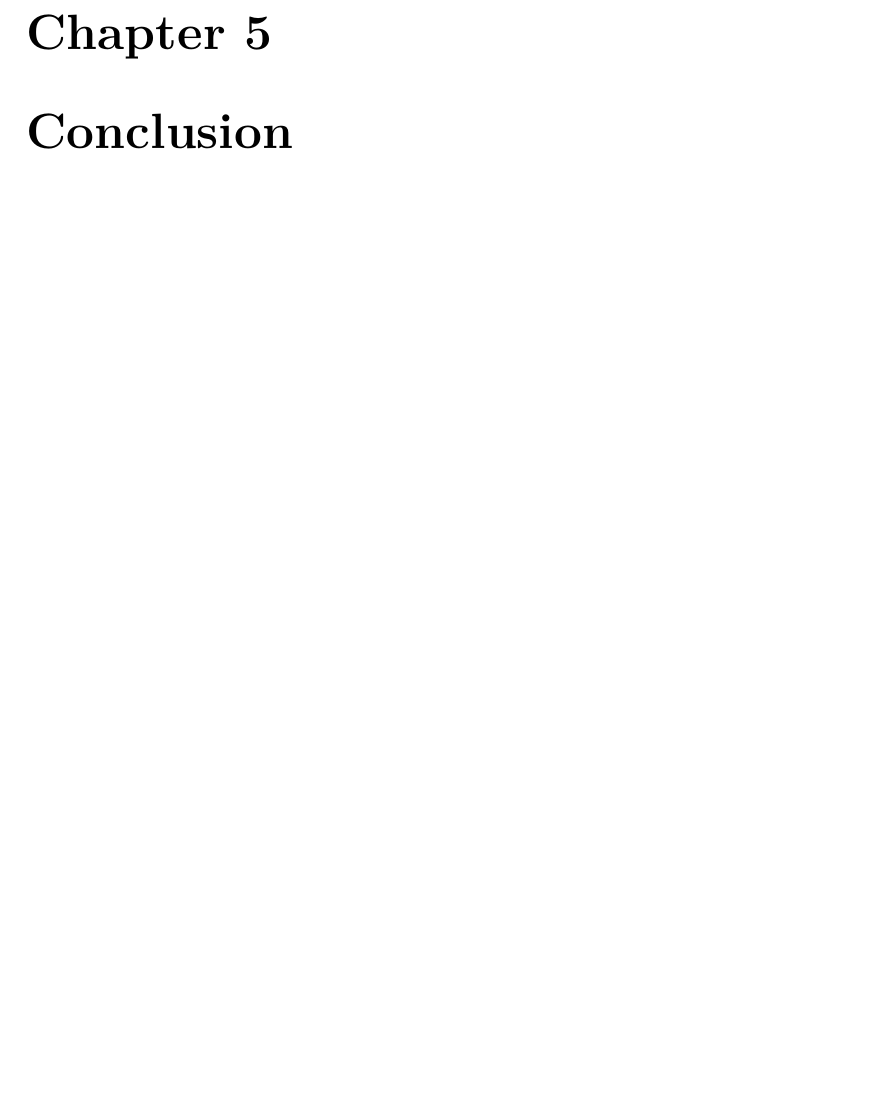
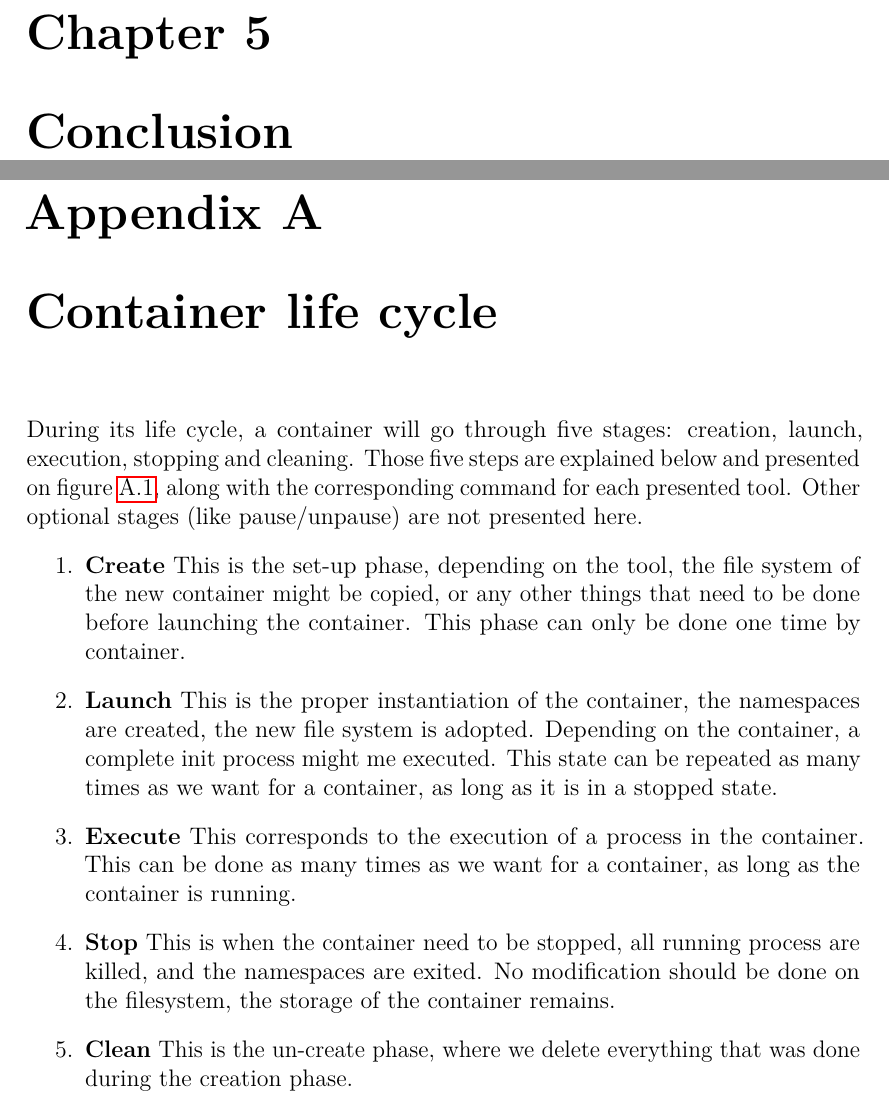
Before and after one commit to edvgui/LEPL2990-Manuscript, a LaTeX thesis (manuscript.tex, which reads chapters/06-appendix.tex): part of page 19 of 22 before the commit and two parts of pages 19 and 20 of 24 after it, the two joined at a grey line, cut so that both start at the same text, the shorter picture padded with empty space. Compiled offline with pdfLaTeX.

Commit message:
Adding discussion on container life cycle

```diff
--- /dev/null
+++ b/chapters/06-appendix.tex
@@ -0,0 +1,10 @@
+\appendix
+\chapter{Container life cycle}
+During its life cycle, a container will go through five stages: creation, launch, execution, stopping and cleaning.  Those five steps are explained below and presented on figure \ref{fig:container-life-cycle}, along with the corresponding command for each presented tool.  Other optional stages (like pause/unpause) are not presented here.
+\begin{enumerate}
+\item\textbf{Create} This is the set-up phase, depending on the tool, the file system of the new container might be copied, or any other things that need to be done before launching the container.  This phase can only be done one time by container.
+\item\textbf{Launch} This is the proper instantiation of the container, the namespaces are created, the new file system is adopted.  Depending on the container, a complete init process might me executed.  This state can be repeated as many times as we want for a container, as long as it is in a stopped state.
+\item\textbf{Execute} This corresponds to the execution of a process in the container.  This can be done as many times as we want for a container, as long as the container is running.
+\item\textbf{Stop} This is when the container need to be stopped, all running process are killed, and the namespaces are exited.  No modification should be done on the filesystem, the storage of the container remains.
+\item\textbf{Clean} This is the un-create phase, where we delete everything that was done during the creation phase.
+\end{enumerate}
```
Also changed, not shown: manuscript.tex (+1 -0 lines), images/Container-life-cycle.pdf (added), manuscript.pdf, chapters/06-appendix.tex (7 more changed lines).
